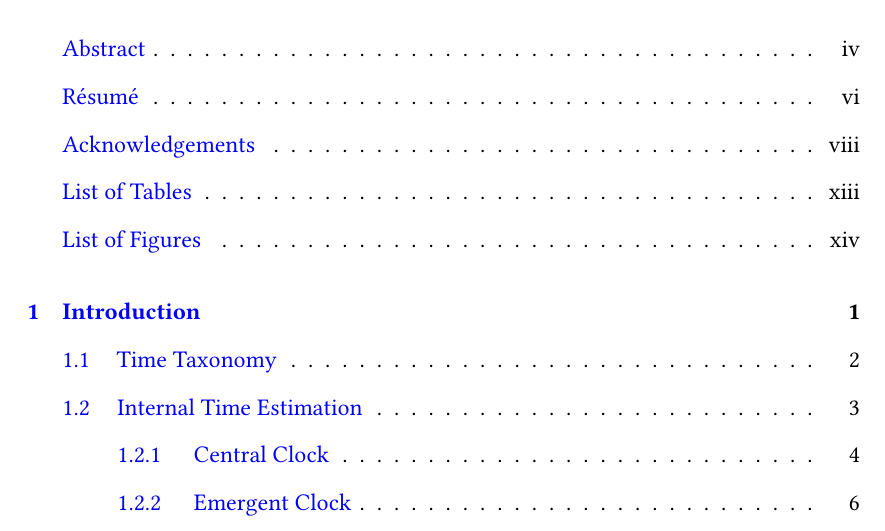
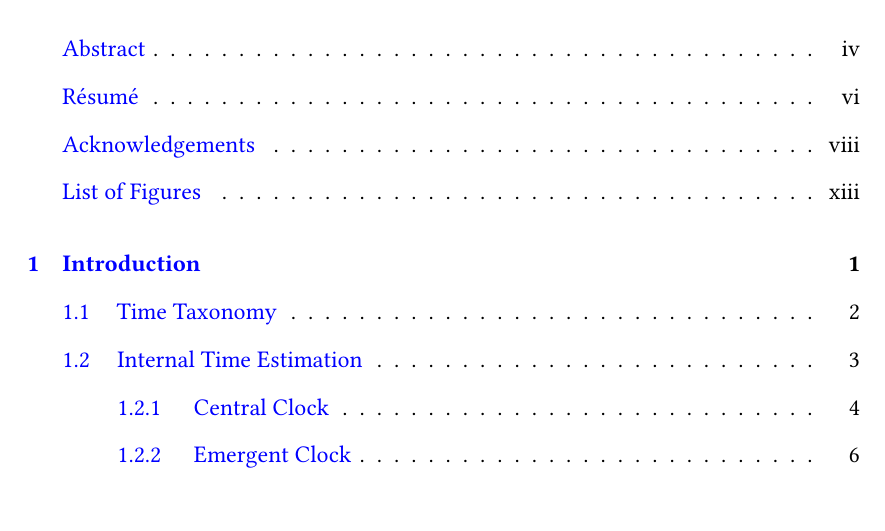
Before and after one commit to AtMostafa/MostafaSafaieThesis, a LaTeX thesis (thesis.tex): part of page 10 of 130 before the commit and part of page 10 of 129 after it, cut so that both start at the same text. Compiled offline with pdfLaTeX; a LaTeX package or settings file that is missing is left out.

Commit message:
removed ListOfTables

```diff
--- a/thesis.tex
+++ b/thesis.tex
@@ -4,7 +4,7 @@
 % \newcommand{\printmode}{}
 
 %%% For the electronic copy, use doublespacing, define "\proquestmode" to use outlined links, instead of colored links.
-\documentclass[12pt,lot, lof, a4paper]{puthesis}
+\documentclass[12pt, lof, a4paper]{puthesis}
 \newcommand{\proquestmode}{}
 % I prefer proquestmode to be off for electronic copies for normal use, since the colored links are less distracting. However when printed in black and white, the colored links are difficult to read.
 
```
